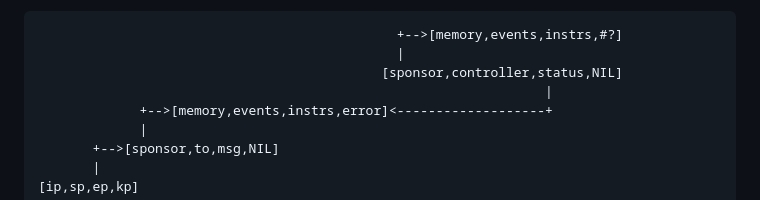
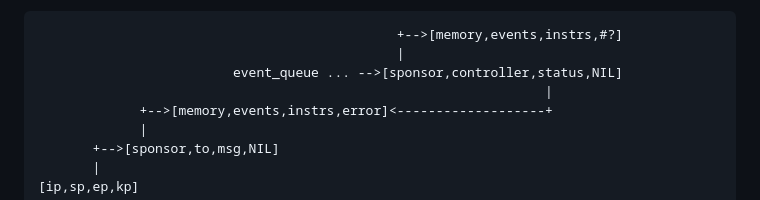
Before and after one commit to organix/uFork, a Markdown page: sponsor.md, the part around the change. Rendered like a GitHub page.

Commit message:
show linkage into event queue

````diff
--- a/sponsor.md
+++ b/sponsor.md
@@ -155,7 +155,7 @@ for this sponsor.
 ```
                                               +-->[memory,events,instrs,#?]
                                               |
-                                            [sponsor,controller,status,NIL]
+                         event_queue ... -->[sponsor,controller,status,NIL]
                                                                  |
              +-->[memory,events,instrs,error]<-------------------+
              |
````
